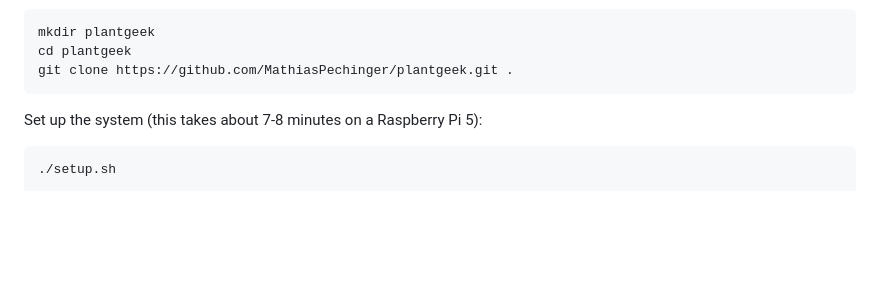
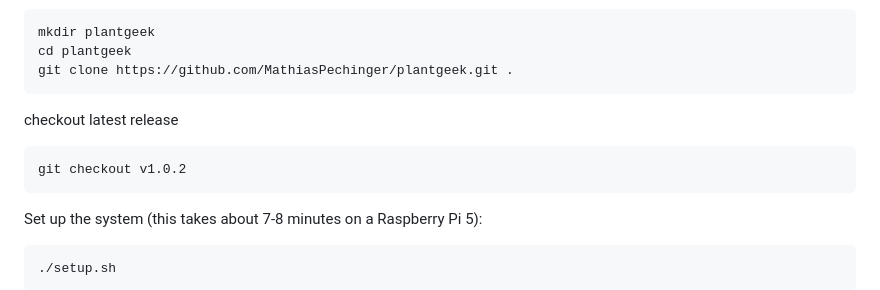
Before and after one commit to MathiasPechinger/plantgeek, a Markdown page: readme.md, the part around the change. Rendered like a GitHub page; blank space fills up the shorter version.

````diff
--- a/readme.md
+++ b/readme.md
@@ -93,6 +93,11 @@ Clone the repository:
 mkdir plantgeek
 cd plantgeek
 git clone https://github.com/MathiasPechinger/plantgeek.git .
+```
+
+checkout latest release
+```
+git checkout v1.0.2
 ```
 
 Set up the system (this takes about 7-8 minutes on a Raspberry Pi 5):
````
